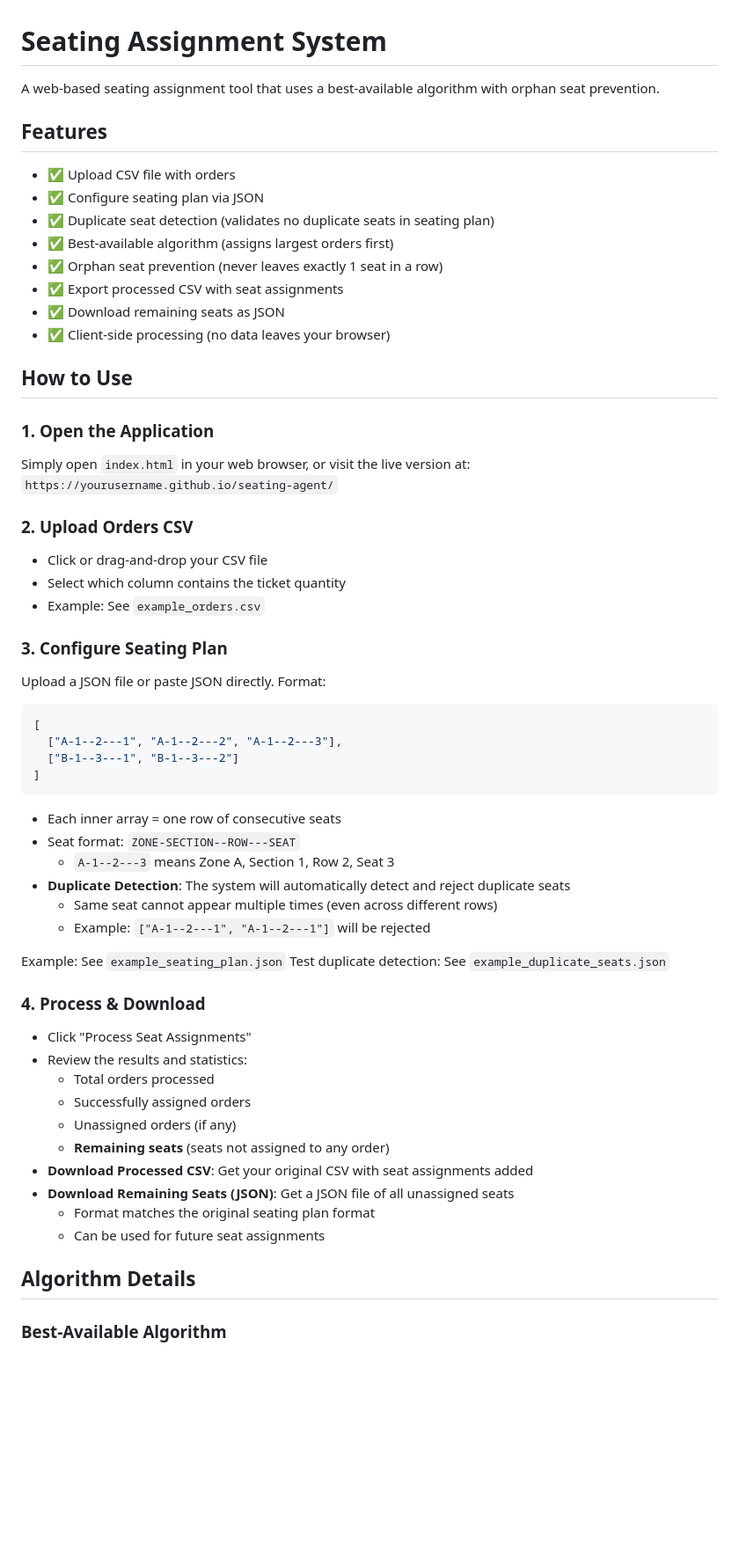
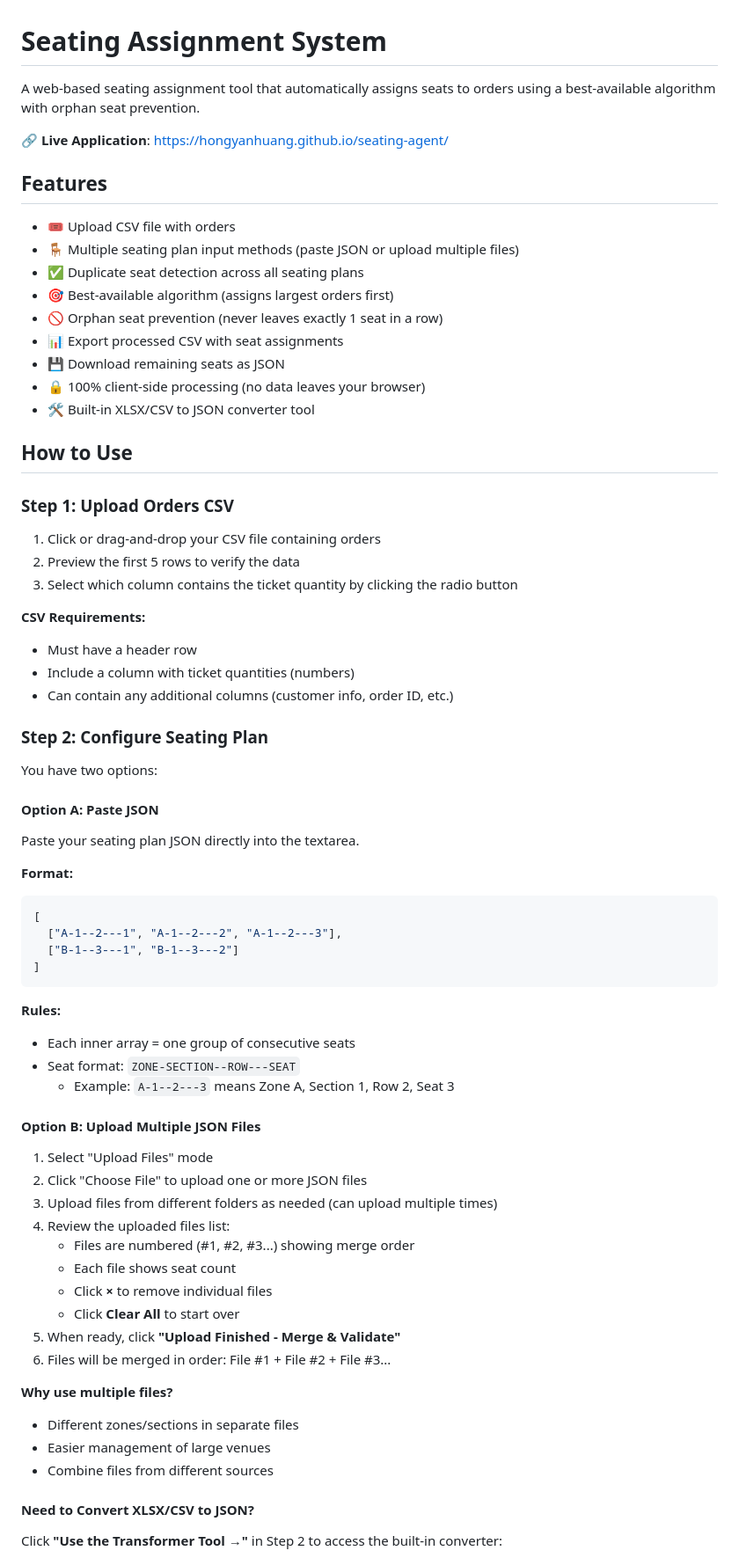
Before and after one commit to HongYanHuang/seating-agent, a Markdown page: README.md, the part around one of its changes. Shown at 88% size. Drawn GitHub-style; blank space fills up the shorter version.

````diff
--- a/README.md
+++ b/README.md
@@ -1,35 +1,43 @@
 # Seating Assignment System
 
-A web-based seating assignment tool that uses a best-available algorithm with orphan seat prevention.
+A web-based seating assignment tool that automatically assigns seats to orders using a best-available algorithm with orphan seat prevention.
+
+🔗 **Live Application**: https://hongyanhuang.github.io/seating-agent/
 
 ## Features
 
-- ✅ Upload CSV file with orders
-- ✅ Configure seating plan via JSON
-- ✅ Duplicate seat detection (validates no duplicate seats in seating plan)
-- ✅ Best-available algorithm (assigns largest orders first)
-- ✅ Orphan seat prevention (never leaves exactly 1 seat in a row)
-- ✅ Export processed CSV with seat assignments
-- ✅ Download remaining seats as JSON
-- ✅ Client-side processing (no data leaves your browser)
+- 🎟️ Upload CSV file with orders
+- 🪑 Multiple seating plan input methods (paste JSON or upload multiple files)
+- ✅ Duplicate seat detection across all seating plans
+- 🎯 Best-available algorithm (assigns largest orders first)
+- 🚫 Orphan seat prevention (never leaves exactly 1 seat in a row)
+- 📊 Export processed CSV with seat assignments
+- 💾 Download remaining seats as JSON
+- 🔒 100% client-side processing (no data leaves your browser)
+- 🛠️ Built-in XLSX/CSV to JSON converter tool
 
 ## How to Use
 
-### 1. Open the Application
+### Step 1: Upload Orders CSV
 
-Simply open `index.html` in your web browser, or visit the live version at:
-`https://yourusername.github.io/seating-agent/`
+1. Click or drag-and-drop your CSV file containing orders
+2. Preview the first 5 rows to verify the data
+3. Select which column contains the ticket quantity by clicking the radio button
 
-### 2. Upload Orders CSV
+**CSV Requirements:**
+- Must have a header row
+- Include a column with ticket quantities (numbers)
+- Can contain any additional columns (customer info, order ID, etc.)
 
-- Click or drag-and-drop your CSV file
-- Select which column contains the ticket quantity
-- Example: See `example_orders.csv`
+### Step 2: Configure Seating Plan
 
-### 3. Configure Seating Plan
+You have two options:
 
-Upload a JSON file or paste JSON directly. Format:
+#### Option A: Paste JSON
 
+Paste your seating plan JSON directly into the textarea.
+
+**Format:**
 ```json
 [
   ["A-1--2---1", "A-1--2---2", "A-1--2---3"],
@@ -37,30 +45,30 @@ Upload a JSON file or paste JSON directly. Format:
 ]
 ```
 
-- Each inner array = one row of consecutive seats
+**Rules:**
+- Each inner array = one group of consecutive seats
 - Seat format: `ZONE-SECTION--ROW---SEAT`
-  - `A-1--2---3` means Zone A, Section 1, Row 2, Seat 3
-- **Duplicate Detection**: The system will automatically detect and reject duplicate seats
-  - Same seat cannot appear multiple times (even across different rows)
-  - Example: `["A-1--2---1", "A-1--2---1"]` will be rejected
+  - Example: `A-1--2---3` means Zone A, Section 1, Row 2, Seat 3
 
-Example: See `example_seating_plan.json`
-Test duplicate detection: See `example_duplicate_seats.json`
+#### Option B: Upload Multiple JSON Files
 
-### 4. Process & Download
+1. Select "Upload Files" mode
+2. Click "Choose File" to upload one or more JSON files
+3. Upload files from different folders as needed (can upload multiple times)
+4. Review the uploaded files list:
+   - Files are numbered (#1, #2, #3...) showing merge order
+   - Each file shows seat count
+   - Click **×** to remove individual files
+   - Click **Clear All** to start over
+5. When ready, click **"Upload Finished - Merge & Validate"**
+6. Files will be merged in order: File #1 + File #2 + File #3...
 
-- Click "Process Seat Assignments"
-- Review the results and statistics:
-  - Total orders processed
-  - Successfully assigned orders
-  - Unassigned orders (if any)
-  - **Remaining seats** (seats not assigned to any order)
-- **Download Processed CSV**: Get your original CSV with seat assignments added
-- **Download Remaining Seats (JSON)**: Get a JSON file of all unassigned seats
-  - Format matches the original seating plan format
-  - Can be used for future seat assignments
+**Why use multiple files?**
+- Different zones/sections in separate files
+- Easier management of large venues
+- Combine files from different sources
 
-## Algorithm Details
+#### Need to Convert XLSX/CSV to JSON?
 
-### Best-Available Algorithm
+Click **"Use the Transformer Tool →"** in Step 2 to access the built-in converter:
 
````
Also changed, not shown: other parts of README.md (+80 -54 lines).
